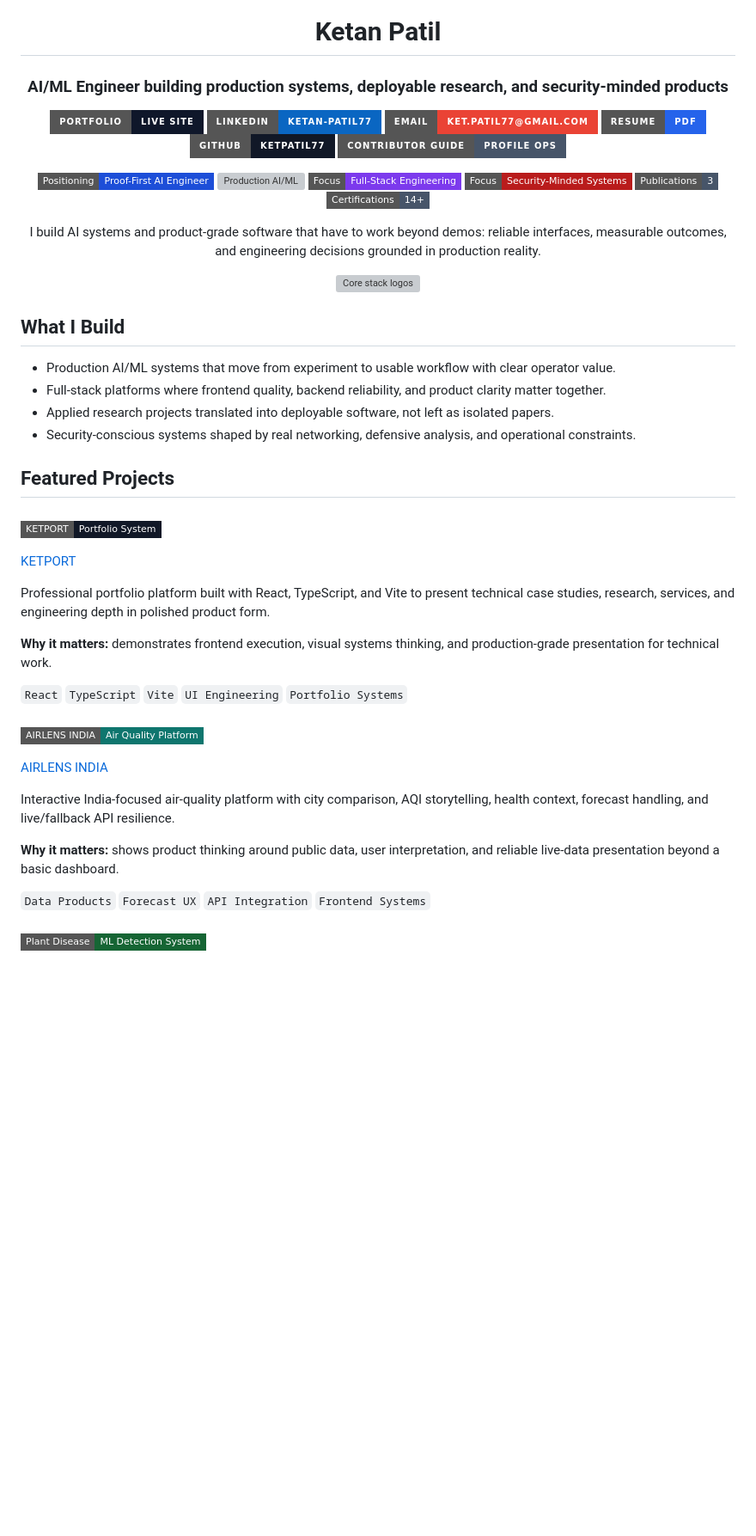
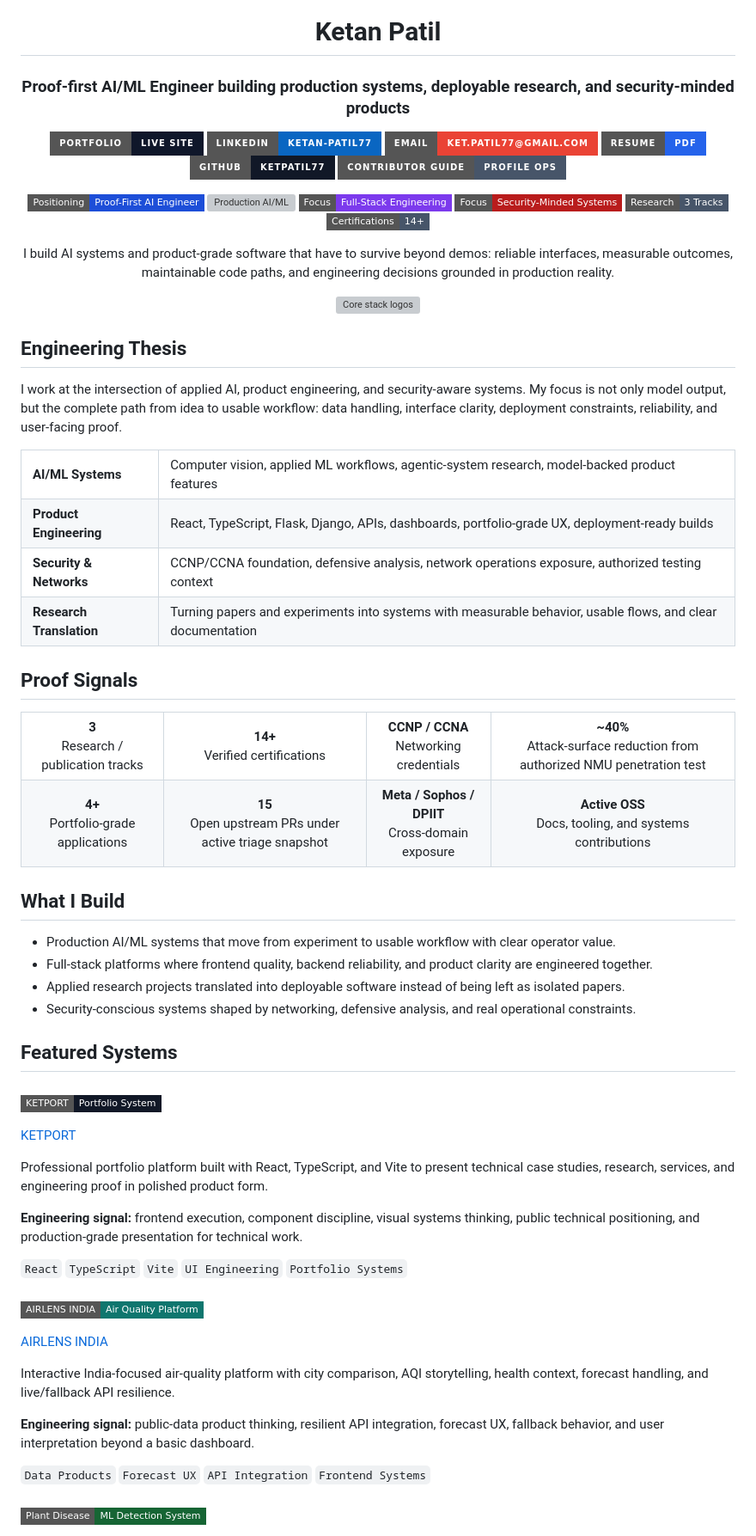
Before and after one commit to ketpatil77/ketpatil77, a Markdown page: README.md, the part around one of its changes. Shown at 86% size. Rendered like a GitHub page; badges without logos; blank space fills up the shorter version; grey boxes are pictures that could not be loaded.

Commit message:
docs: sharpen GitHub profile README

```diff
--- a/README.md
+++ b/README.md
@@ -2,7 +2,7 @@
 
 # Ketan Patil
 
-### AI/ML Engineer building production systems, deployable research, and security-minded products
+### Proof-first AI/ML Engineer building production systems, deployable research, and security-minded products
 
 <p>
   <a href="https://ketpatil77.github.io">
@@ -30,13 +30,13 @@
   <img src="https://img.shields.io/badge/Focus-Production%20AI%2FML-0f766e?style=flat-square" alt="Production AI/ML" />
   <img src="https://img.shields.io/badge/Focus-Full--Stack%20Engineering-7c3aed?style=flat-square" alt="Full-Stack Engineering" />
   <img src="https://img.shields.io/badge/Focus-Security--Minded%20Systems-b91c1c?style=flat-square" alt="Security-Minded Systems" />
-  <img src="https://img.shields.io/badge/Publications-3-475569?style=flat-square" alt="3 Publications" />
+  <img src="https://img.shields.io/badge/Research-3%20Tracks-475569?style=flat-square" alt="3 Research Tracks" />
   <img src="https://img.shields.io/badge/Certifications-14%2B-475569?style=flat-square" alt="14+ Certifications" />
 </p>
 
 <p>
-  I build AI systems and product-grade software that have to work beyond demos:
-  reliable interfaces, measurable outcomes, and engineering decisions grounded in production reality.
+  I build AI systems and product-grade software that have to survive beyond demos:
+  reliable interfaces, measurable outcomes, maintainable code paths, and engineering decisions grounded in production reality.
 </p>
 
 <p>
@@ -45,21 +45,61 @@
 
 </div>
 
+## Engineering Thesis
+
+I work at the intersection of applied AI, product engineering, and security-aware systems. My focus is not only model output, but the complete path from idea to usable workflow: data handling, interface clarity, deployment constraints, reliability, and user-facing proof.
+
+<table>
+  <tr>
+    <td><strong>AI/ML Systems</strong></td>
+    <td>Computer vision, applied ML workflows, agentic-system research, model-backed product features</td>
+  </tr>
+  <tr>
+    <td><strong>Product Engineering</strong></td>
+    <td>React, TypeScript, Flask, Django, APIs, dashboards, portfolio-grade UX, deployment-ready builds</td>
+  </tr>
+  <tr>
+    <td><strong>Security & Networks</strong></td>
+    <td>CCNP/CCNA foundation, defensive analysis, network operations exposure, authorized testing context</td>
+  </tr>
+  <tr>
+    <td><strong>Research Translation</strong></td>
+    <td>Turning papers and experiments into systems with measurable behavior, usable flows, and clear documentation</td>
+  </tr>
+</table>
+
+## Proof Signals
+
+<table>
+  <tr>
+    <td align="center"><strong>3</strong><br/>Research / publication tracks</td>
+    <td align="center"><strong>14+</strong><br/>Verified certifications</td>
+    <td align="center"><strong>CCNP / CCNA</strong><br/>Networking credentials</td>
+    <td align="center"><strong>~40%</strong><br/>Attack-surface reduction from authorized NMU penetration test</td>
+  </tr>
+  <tr>
+    <td align="center"><strong>4+</strong><br/>Portfolio-grade applications</td>
+    <td align="center"><strong>15</strong><br/>Open upstream PRs under active triage snapshot</td>
+    <td align="center"><strong>Meta / Sophos / DPIIT</strong><br/>Cross-domain exposure</td>
+    <td align="center"><strong>Active OSS</strong><br/>Docs, tooling, and systems contributions</td>
+  </tr>
+</table>
+
 ## What I Build
 
 - Production AI/ML systems that move from experiment to usable workflow with clear operator value.
-- Full-stack platforms where frontend quality, backend reliability, and product clarity matter together.
-- Applied research projects translated into deployable software, not left as isolated papers.
-- Security-conscious systems shaped by real networking, defensive analysis, and operational constraints.
+- Full-stack platforms where frontend quality, backend reliability, and product clarity are engineered together.
+- Applied research projects translated into deployable software instead of being left as isolated papers.
+- Security-conscious systems shaped by networking, defensive analysis, and real operational constraints.
 
-## Featured Projects
+## Featured Systems
 
 ### <img src="https://img.shields.io/badge/KETPORT-Portfolio%20System-111827?style=flat-square&logo=github&logoColor=white" alt="KETPORT" />
 [KETPORT](https://github.com/ketpatil77/KETPORT)
 
-Professional portfolio platform built with React, TypeScript, and Vite to present technical case studies, research, services, and engineering depth in polished product form.
+Professional portfolio platform built with React, TypeScript, and Vite to present technical case studies, research, services, and engineering proof in polished product form.
 
-**Why it matters:** demonstrates frontend execution, visual systems thinking, and production-grade presentation for technical work.
+**Engineering signal:** frontend execution, component discipline, visual systems thinking, public technical positioning, and production-grade presentation for technical work.
 
 `React` `TypeScript` `Vite` `UI Engineering` `Portfolio Systems`
 
@@ -68,7 +108,7 @@ Professional portfolio platform built with React, TypeScript, and Vite to presen
 
 Interactive India-focused air-quality platform with city comparison, AQI storytelling, health context, forecast handling, and live/fallback API resilience.
 
-**Why it matters:** shows product thinking around public data, user interpretation, and reliable live-data presentation beyond a basic dashboard.
+**Engineering signal:** public-data product thinking, resilient API integration, forecast UX, fallback behavior, and user interpretation beyond a basic dashboard.
 
 `Data Products` `Forecast UX` `API Integration` `Frontend Systems`
 
```
Also changed, not shown: other parts of README.md (+7 -21 lines).
